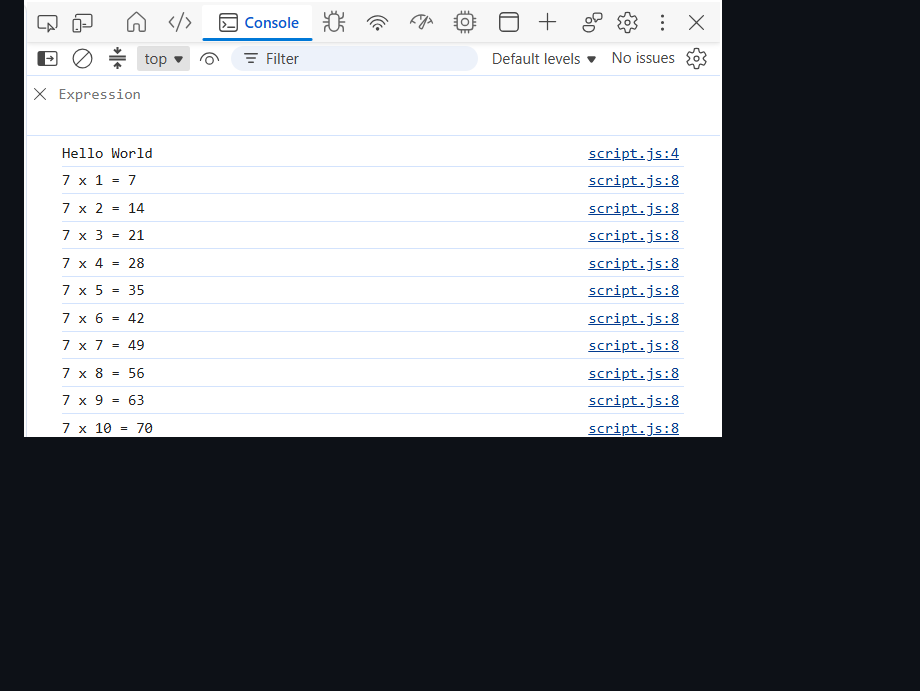
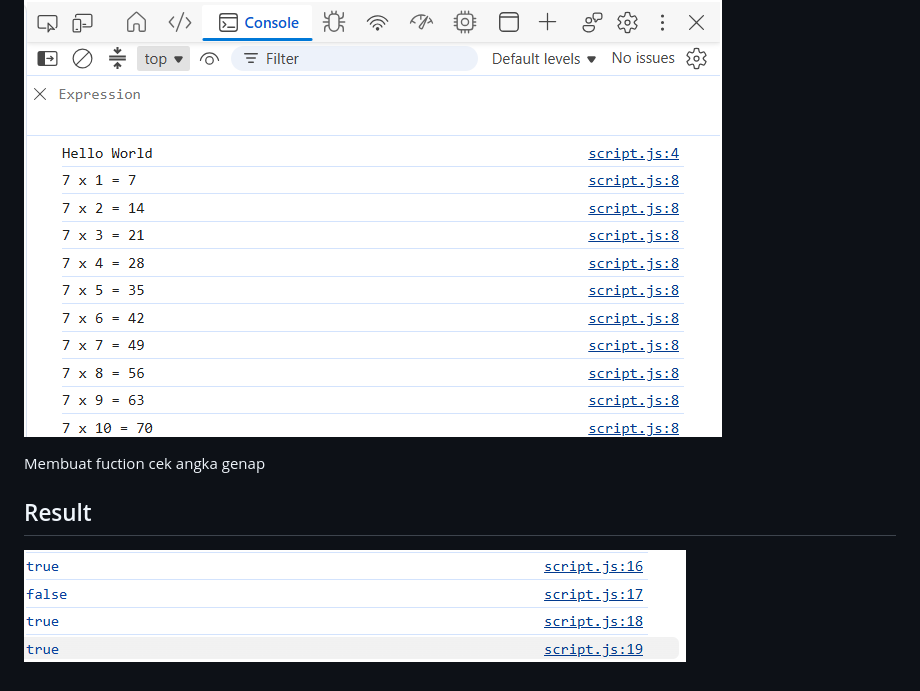
Before and after one commit to adityamuhyadi29/Lab5Web, a Markdown page: README.md, the part around the change. GitHub-like rendering; pictures changed too: screenshot/ss13.png (added); blank space fills up the shorter version.

Commit message:
Menampilkan hasil pengecekan angka genap

```diff
--- a/README.md
+++ b/README.md
@@ -222,3 +222,9 @@ Membuat perulanagn untuk menampilkan tabel perkalian angka 7 dari 1 sampai 10
 ## Result
 
 ![Gambar 12](screenshot/ss12.png)
+
+Membuat fuction cek angka genap
+
+## Result
+
+![Gambar 13](screenshot/ss13.png)
```
